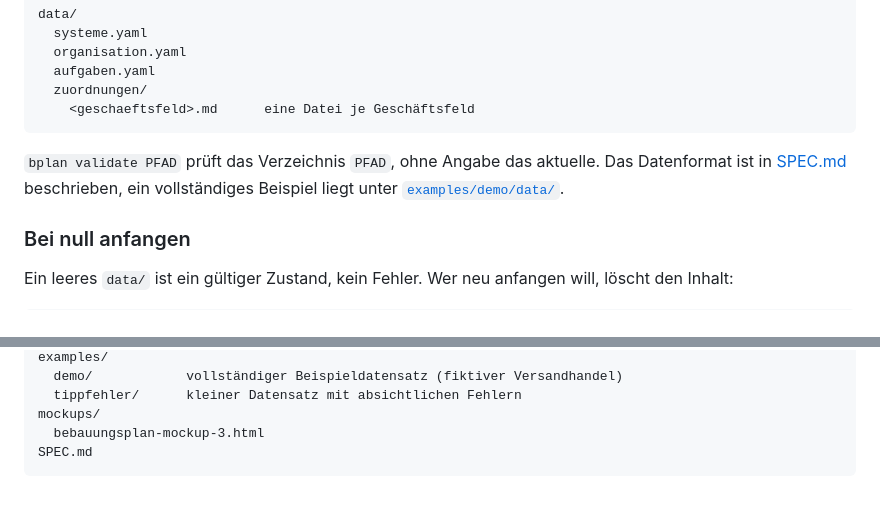
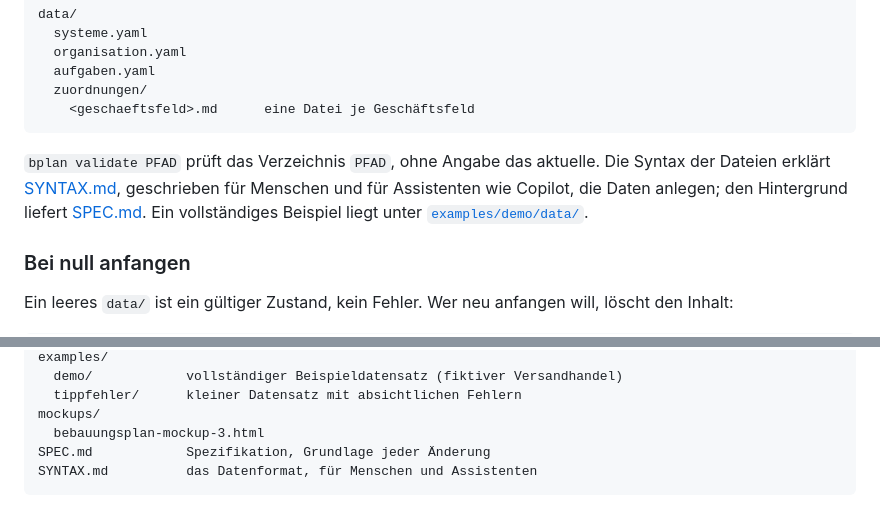
Before and after one commit to svenhornberg/landscape, a Markdown page: README.md, 2 parts joined by grey strips. Rendered like a GitHub page.

````diff
--- a/README.md
+++ b/README.md
@@ -140,8 +140,10 @@ data/
 ```
 
 `bplan validate PFAD` prüft das Verzeichnis `PFAD`, ohne Angabe das aktuelle.
-Das Datenformat ist in [SPEC.md](SPEC.md) beschrieben, ein vollständiges
-Beispiel liegt unter [`examples/demo/data/`](examples/demo/data).
+Die Syntax der Dateien erklärt [SYNTAX.md](SYNTAX.md), geschrieben für
+Menschen und für Assistenten wie Copilot, die Daten anlegen; den Hintergrund
+liefert [SPEC.md](SPEC.md). Ein vollständiges Beispiel liegt unter
+[`examples/demo/data/`](examples/demo/data).
 
 ### Bei null anfangen
 
@@ -195,5 +197,6 @@ examples/
   tippfehler/      kleiner Datensatz mit absichtlichen Fehlern
 mockups/
   bebauungsplan-mockup-3.html
-SPEC.md
+SPEC.md            Spezifikation, Grundlage jeder Änderung
+SYNTAX.md          das Datenformat, für Menschen und Assistenten
 ```
````
Also changed, not shown: CLAUDE.md (+4 -0 lines), SYNTAX.md (added, +319 -0 lines).
